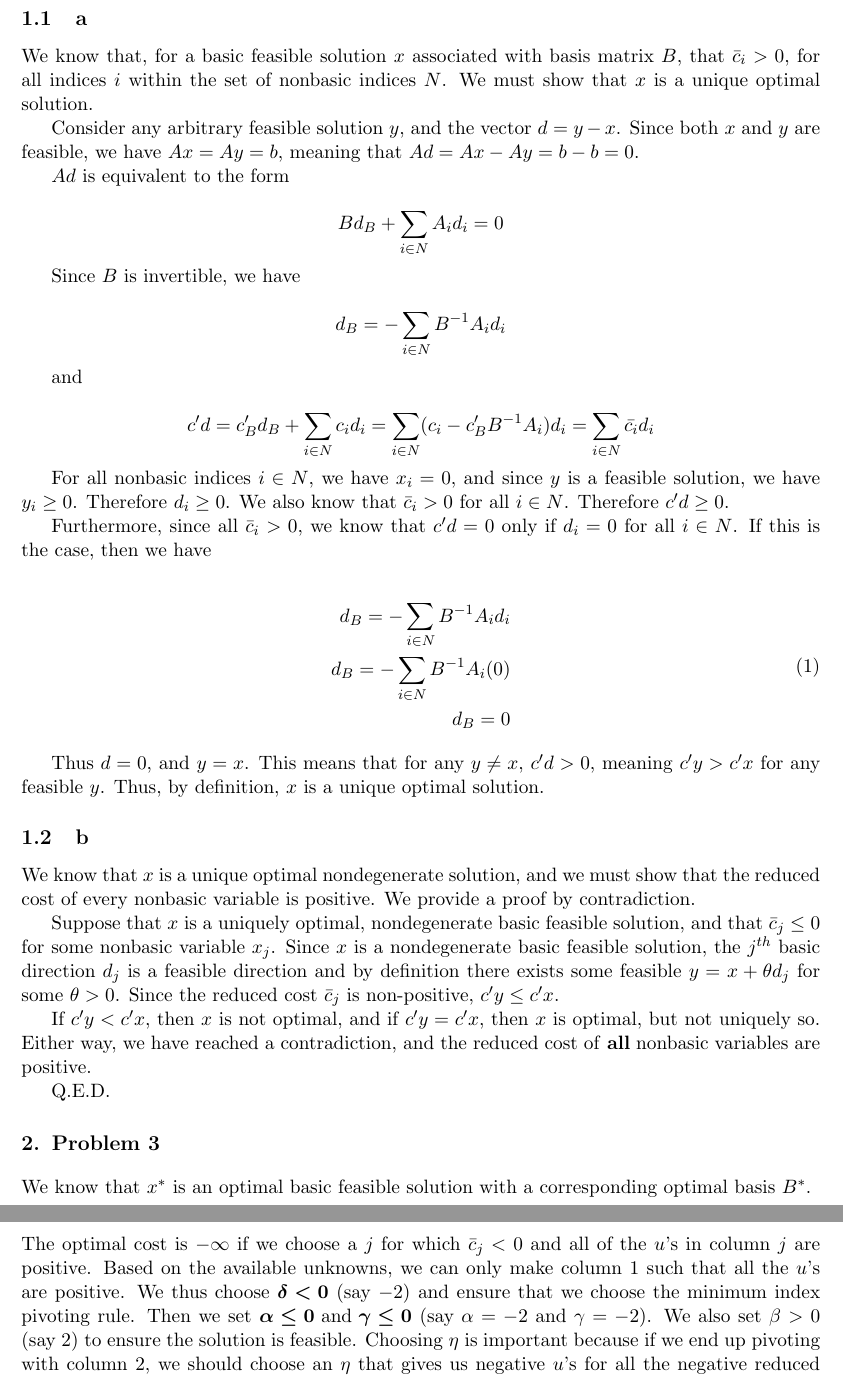
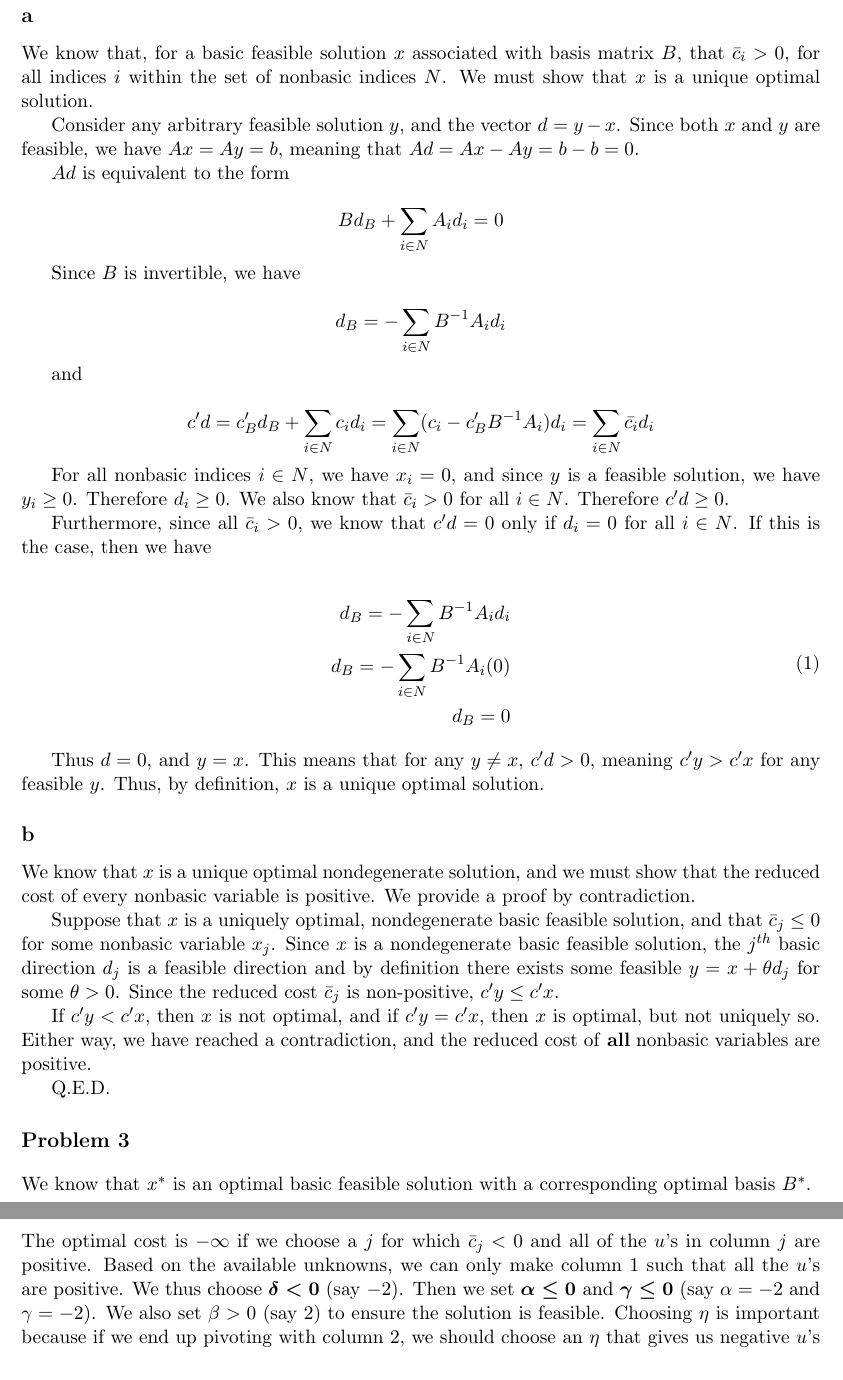
Before and after one commit to Huzaifg/math525-texs, a LaTeX document (A04/selzer.tex, which reads A04/q5.tex): two parts of pages 2 and 8 of 10, joined at a grey line, cut so that both start at the same text. Compiled offline with pdfLaTeX.

Commit message:
Minor edits in q5 and removed section numbers

```diff
--- a/A04/q5.tex
+++ b/A04/q5.tex
@@ -96,7 +96,7 @@ $$
 $$
 
 \subsection*{b}
-The optimal cost is $- \infty$ if we choose a $j$ for which $\bar{c}_j < 0$ and all of the $u$'s in column $j$ are positive. Based on the available unknowns, we can only make column $1$ such that all the $u$'s are positive. We thus choose $\boldsymbol{\delta < 0}$ (say $-2$) and ensure that we choose the minimum index pivoting rule. Then we set $\boldsymbol{\alpha \le 0 \text{ and } \gamma \le 0}$ (say $\alpha = -2$ and $\gamma = -2$). We also set $\beta > 0 $ (say 2) to ensure the solution is feasible. Choosing $\eta$ is important because if we end up pivoting with column 2, we should choose an $\eta$ that gives us negative $u$'s for all the negative reduced costs. Choosing $\eta$ as 8 satisfies this requirement. Consider starting with the tableau,
+The optimal cost is $- \infty$ if we choose a $j$ for which $\bar{c}_j < 0$ and all of the $u$'s in column $j$ are positive. Based on the available unknowns, we can only make column $1$ such that all the $u$'s are positive. We thus choose $\boldsymbol{\delta < 0}$ (say $-2$). Then we set $\boldsymbol{\alpha \le 0 \text{ and } \gamma \le 0}$ (say $\alpha = -2$ and $\gamma = -2$). We also set $\beta > 0 $ (say 2) to ensure the solution is feasible. Choosing $\eta$ is important because if we end up pivoting with column 2, we should choose an $\eta$ that gives us negative $u$'s for all the negative reduced costs. Choosing $\eta$ as 8 satisfies this requirement. Consider starting with the tableau,
 
 $$
 \begin{array}{c}
--- a/A04/selzer.tex
+++ b/A04/selzer.tex
@@ -39,8 +39,8 @@
     \vfill
 \end{titlepage}
 
-\section{Problem 1}
-\subsection{a}
+\section*{Problem 1}
+\subsection*{a}
 We know that, for a basic feasible solution $x$ associated with basis matrix $B$, that $\bar{c}_i>0$, for all indices $i$ within the set of nonbasic indices $N$. We must show that $x$ is a unique optimal solution.
 
 Consider any arbitrary feasible solution $y$, and the vector $d=y-x$. Since both $x$ and $y$ are feasible, we have $Ax=Ay=b$, meaning that $Ad=Ax-Ay=b-b=0$.
@@ -77,7 +77,7 @@ d_B=0
 
 Thus $d=0$, and $y=x$. This means that for any $y\neq x$, $c'd>0$, meaning $c'y>c'x$ for any feasible $y$. Thus, by definition, $x$ is a unique optimal solution.
 
-\subsection{b}
+\subsection*{b}
 
 We know that $x$ is a unique optimal nondegenerate solution, and we must show that the reduced cost of every nonbasic variable is positive. We provide a proof by contradiction.
 
@@ -87,7 +87,7 @@ If $c'y<c'x$, then $x$ is not optimal, and if $c'y=c'x$, then $x$ is optimal, bu
 
 Q.E.D.
 
-\section{Problem 3}
+\section*{Problem 3}
 
 We know that $x^*$ is an optimal basic feasible solution with a corresponding optimal basis $B^*$.
 
```
Also changed, not shown: A04/selzer.tex (14 more changed lines).
